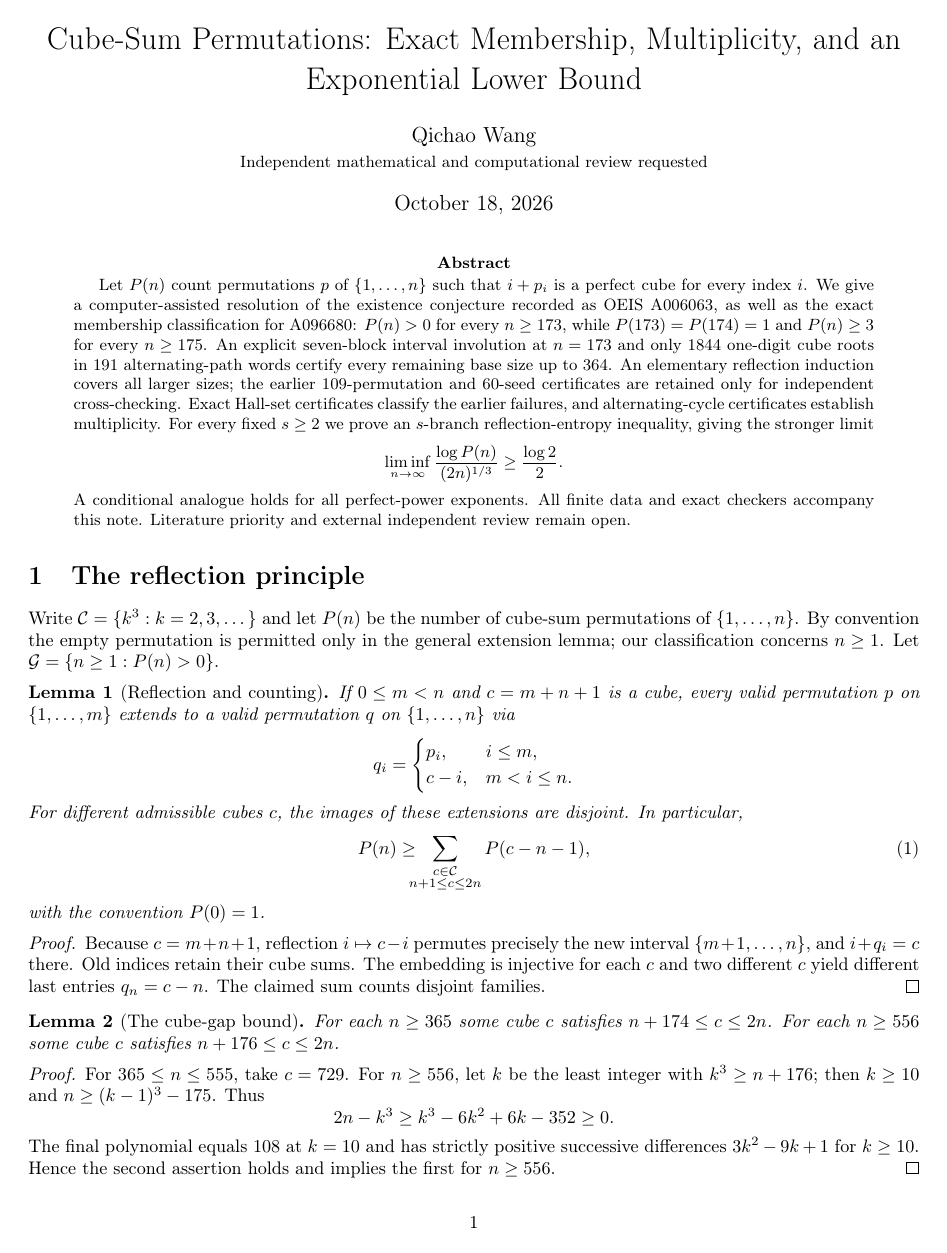
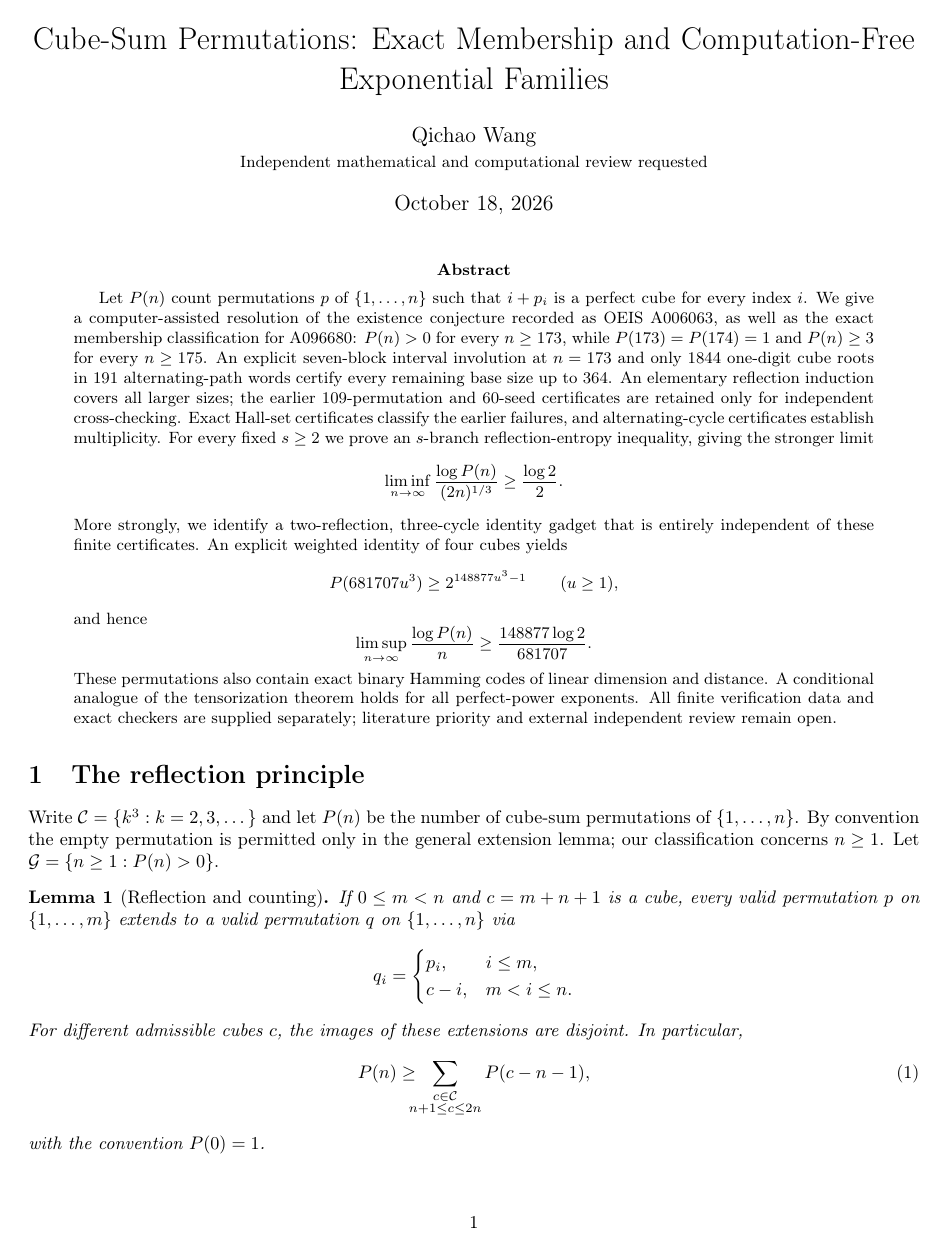
Before and after one commit to ddy314/oeis-papers, a LaTeX paper (papers/A006063/main.tex): page 1 of 16. Compiled offline with pdfLaTeX.

Commit message:
Promote computation-free weighted-cubic three-cycle theorem to paper title and abstract

```diff
--- a/papers/A006063/main.tex
+++ b/papers/A006063/main.tex
@@ -10,7 +10,7 @@
 \newtheorem{corollary}{Corollary}
 \newcommand{\good}{\mathcal{G}}
 \newcommand{\cubes}{\mathcal{C}}
-\title{Cube-Sum Permutations: Exact Membership, Multiplicity, and an Exponential Lower Bound}
+\title{Cube-Sum Permutations: Exact Membership and Computation-Free Exponential Families}
 \author{Qichao Wang\\
 \small Independent mathematical and computational review requested}
 \date{October 18, 2026}
@@ -39,9 +39,26 @@ reflection-entropy inequality, giving the stronger limit
 \frac{\log P(n)}{(2n)^{1/3}}
 \ge \frac{\log2}{2}.
 \]
-A conditional analogue holds for all perfect-power exponents.
-All finite data and exact checkers accompany this note.
-Literature priority and external independent review remain open.
+More strongly, we identify a two-reflection,
+three-cycle identity gadget that is entirely independent
+of these finite certificates. An explicit weighted
+identity of four cubes yields
+\[
+P(681707u^3)\ge2^{148877u^3-1}
+\qquad (u\ge1),
+\]
+and hence
+\[
+\limsup_{n\to\infty}\frac{\log P(n)}n
+\ge\frac{148877\log2}{681707}.
+\]
+These permutations also contain exact binary Hamming
+codes of linear dimension and distance. A conditional
+analogue of the tensorization theorem holds for all
+perfect-power exponents.
+All finite verification data and exact checkers
+are supplied separately; literature priority and
+external independent review remain open.
 \end{abstract}
 
 \section{The reflection principle}
```
